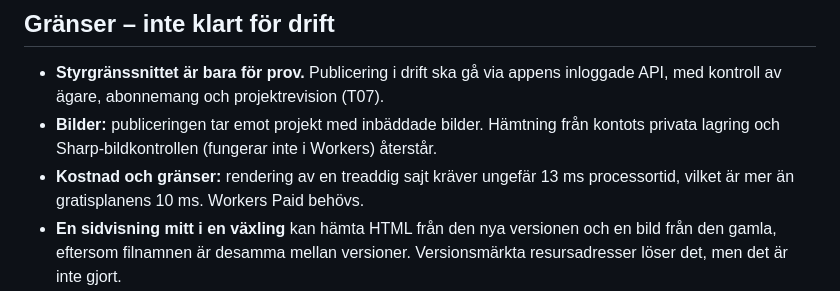
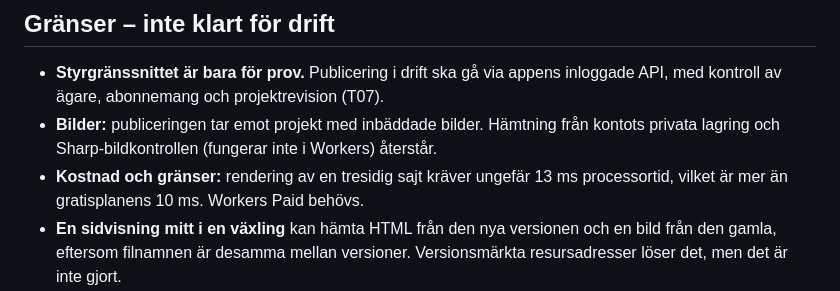
Before and after one commit to cozyswagman-prog/templates-appen, a Markdown page: docs/publication-worker-local.md, the part around the change. GitHub-like rendering.

Commit message:
Fix typo in publication guide
Co-Authored-By: Claude Opus 5.5 <noreply@anthropic.com>

```diff
--- a/docs/publication-worker-local.md
+++ b/docs/publication-worker-local.md
@@ -46,7 +46,7 @@ driftsättning. Integrationsprovet i workerd (Miniflare, R2 och D1 simulerade) o
   ägare, abonnemang och projektrevision (T07).
 - **Bilder:** publiceringen tar emot projekt med inbäddade bilder. Hämtning från kontots privata lagring och
   Sharp-bildkontrollen (fungerar inte i Workers) återstår.
-- **Kostnad och gränser:** rendering av en treaddig sajt kräver ungefär 13 ms processortid, vilket är mer än
+- **Kostnad och gränser:** rendering av en tresidig sajt kräver ungefär 13 ms processortid, vilket är mer än
   gratisplanens 10 ms. Workers Paid behövs.
 - **En sidvisning mitt i en växling** kan hämta HTML från den nya versionen och en bild från den gamla, eftersom
   filnamnen är desamma mellan versioner. Versionsmärkta resursadresser löser det, men det är inte gjort.
```
